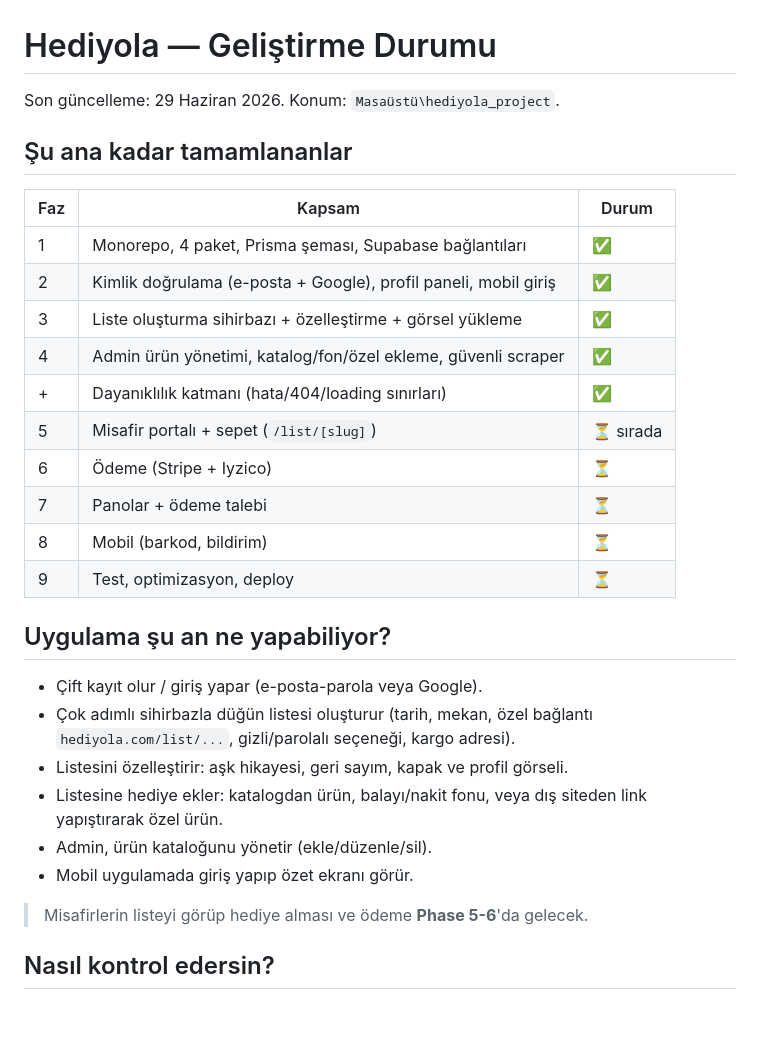
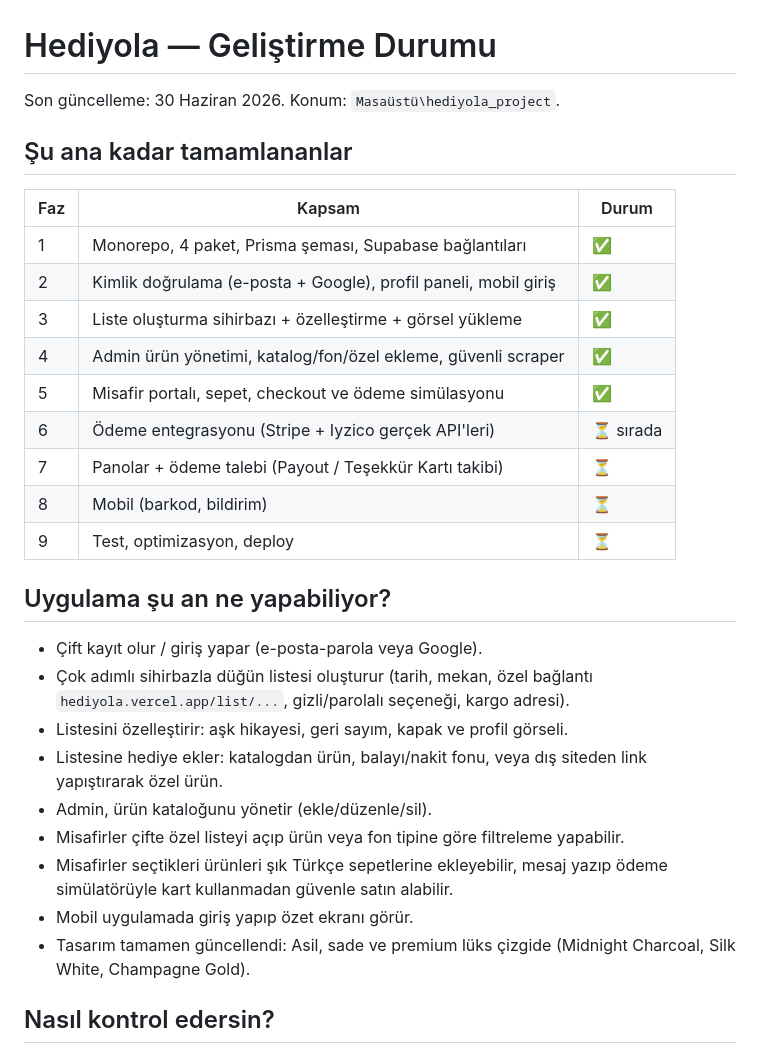
Before and after one commit to eymentever/hediyola, a Markdown page: PROGRESS.md, the part around the change. GitHub-like rendering; blank space fills up the shorter version.

Commit message:
docs: update PROGRESS.md to mark Phase 5 guest checkout as complete

```diff
--- a/PROGRESS.md
+++ b/PROGRESS.md
@@ -1,6 +1,6 @@
 # Hediyola — Geliştirme Durumu
 
-Son güncelleme: 29 Haziran 2026. Konum: `Masaüstü\hediyola_project`.
+Son güncelleme: 30 Haziran 2026. Konum: `Masaüstü\hediyola_project`.
 
 ## Şu ana kadar tamamlananlar
 
@@ -10,23 +10,23 @@ Son güncelleme: 29 Haziran 2026. Konum: `Masaüstü\hediyola_project`.
 | 2 | Kimlik doğrulama (e-posta + Google), profil paneli, mobil giriş | ✅ |
 | 3 | Liste oluşturma sihirbazı + özelleştirme + görsel yükleme | ✅ |
 | 4 | Admin ürün yönetimi, katalog/fon/özel ekleme, güvenli scraper | ✅ |
-| + | Dayanıklılık katmanı (hata/404/loading sınırları) | ✅ |
-| 5 | Misafir portalı + sepet (`/list/[slug]`) | ⏳ sırada |
-| 6 | Ödeme (Stripe + Iyzico) | ⏳ |
-| 7 | Panolar + ödeme talebi | ⏳ |
+| 5 | Misafir portalı, sepet, checkout ve ödeme simülasyonu | ✅ |
+| 6 | Ödeme entegrasyonu (Stripe + Iyzico gerçek API'leri) | ⏳ sırada |
+| 7 | Panolar + ödeme talebi (Payout / Teşekkür Kartı takibi) | ⏳ |
 | 8 | Mobil (barkod, bildirim) | ⏳ |
 | 9 | Test, optimizasyon, deploy | ⏳ |
 
 ## Uygulama şu an ne yapabiliyor?
 
 - Çift kayıt olur / giriş yapar (e-posta-parola veya Google).
-- Çok adımlı sihirbazla düğün listesi oluşturur (tarih, mekan, özel bağlantı `hediyola.com/list/...`, gizli/parolalı seçeneği, kargo adresi).
+- Çok adımlı sihirbazla düğün listesi oluşturur (tarih, mekan, özel bağlantı `hediyola.vercel.app/list/...`, gizli/parolalı seçeneği, kargo adresi).
 - Listesini özelleştirir: aşk hikayesi, geri sayım, kapak ve profil görseli.
 - Listesine hediye ekler: katalogdan ürün, balayı/nakit fonu, veya dış siteden link yapıştırarak özel ürün.
 - Admin, ürün kataloğunu yönetir (ekle/düzenle/sil).
+- Misafirler çifte özel listeyi açıp ürün veya fon tipine göre filtreleme yapabilir.
+- Misafirler seçtikleri ürünleri şık Türkçe sepetlerine ekleyebilir, mesaj yazıp ödeme simülatörüyle kart kullanmadan güvenle satın alabilir.
 - Mobil uygulamada giriş yapıp özet ekranı görür.
-
-> Misafirlerin listeyi görüp hediye alması ve ödeme **Phase 5-6**'da gelecek.
+- Tasarım tamamen güncellendi: Asil, sade ve premium lüks çizgide (Midnight Charcoal, Silk White, Champagne Gold).
 
 ## Nasıl kontrol edersin?
 
```
